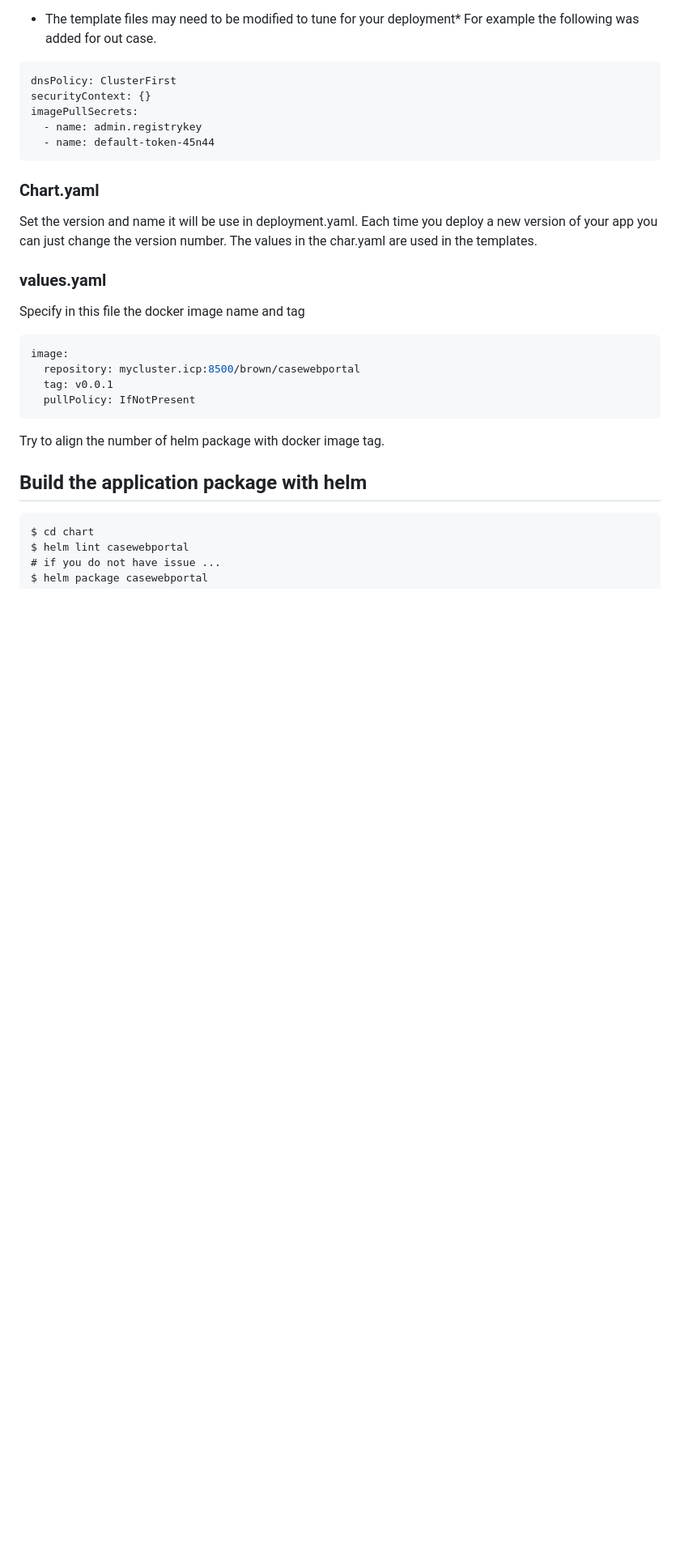
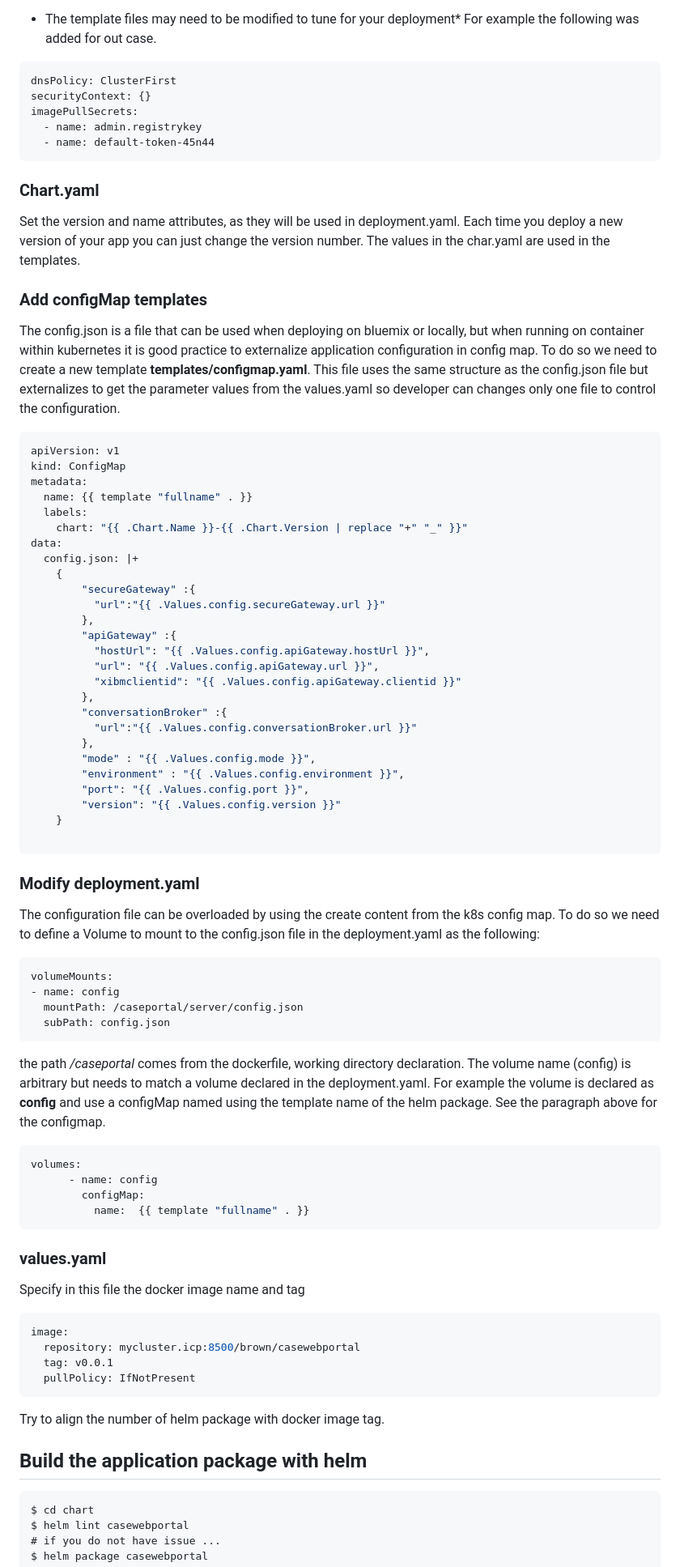
Before and after one commit to prabago/refarch-caseinc-app, a Markdown page: docs/run-icp.md, the part around one of its changes. Shown at 81% size. GitHub-like rendering; blank space fills up the shorter version.

Commit message:
UPdate icp deployment

````diff
--- a/docs/run-icp.md
+++ b/docs/run-icp.md
@@ -60,7 +64,56 @@ imagePullSecrets:
 ```
 
 ### Chart.yaml
-Set the version and name it will be use in deployment.yaml. Each time you deploy a new version of your app you can just change the version number. The values in the char.yaml are used in the templates.
+Set the version and name attributes, as they will be used in deployment.yaml. Each time you deploy a new version of your app you can just change the version number. The values in the char.yaml are used in the templates.
+
+### Add configMap templates
+The config.json is a file that can be used when deploying on bluemix or locally, but when running on container within kubernetes it is good practice to externalize application configuration in config map. To do so we need to create a new template **templates/configmap.yaml**. This file uses the same structure as the config.json file but externalizes to get the parameter values from the values.yaml so developer can changes only one file to control the configuration.
+
+```yaml
+apiVersion: v1
+kind: ConfigMap
+metadata:
+  name: {{ template "fullname" . }}
+  labels:
+    chart: "{{ .Chart.Name }}-{{ .Chart.Version | replace "+" "_" }}"
+data:
+  config.json: |+
+    {
+        "secureGateway" :{
+          "url":"{{ .Values.config.secureGateway.url }}"
+        },
+        "apiGateway" :{
+          "hostUrl": "{{ .Values.config.apiGateway.hostUrl }}",
+          "url": "{{ .Values.config.apiGateway.url }}",
+          "xibmclientid": "{{ .Values.config.apiGateway.clientid }}"
+        },
+        "conversationBroker" :{
+          "url":"{{ .Values.config.conversationBroker.url }}"
+        },
+        "mode" : "{{ .Values.config.mode }}",
+        "environment" : "{{ .Values.config.environment }}",
+        "port": "{{ .Values.config.port }}",
+        "version": "{{ .Values.config.version }}"
+    }
+
+```
+
+### Modify deployment.yaml
+The configuration file can be overloaded by using the create content from the k8s config map. To do so we need to define a Volume to mount to the config.json file in the deployment.yaml as the following:
+```yaml
+volumeMounts:
+- name: config
+  mountPath: /caseportal/server/config.json
+  subPath: config.json
+```
+the path */caseportal* comes from the dockerfile, working directory declaration. The volume name (config) is arbitrary but needs to match a volume declared in the deployment.yaml. For example the volume is declared as **config** and use a configMap named using the template name of the helm package. See the paragraph above for the configmap.
+
+```yaml
+volumes:
+      - name: config
+        configMap:
+          name:  {{ template "fullname" . }}
+```
 
 ### values.yaml
 Specify in this file the docker image name and tag
````
Also changed, not shown: other parts of docs/run-icp.md (+23 -37 lines), docs/helm-deployed.png, 6 other files.
